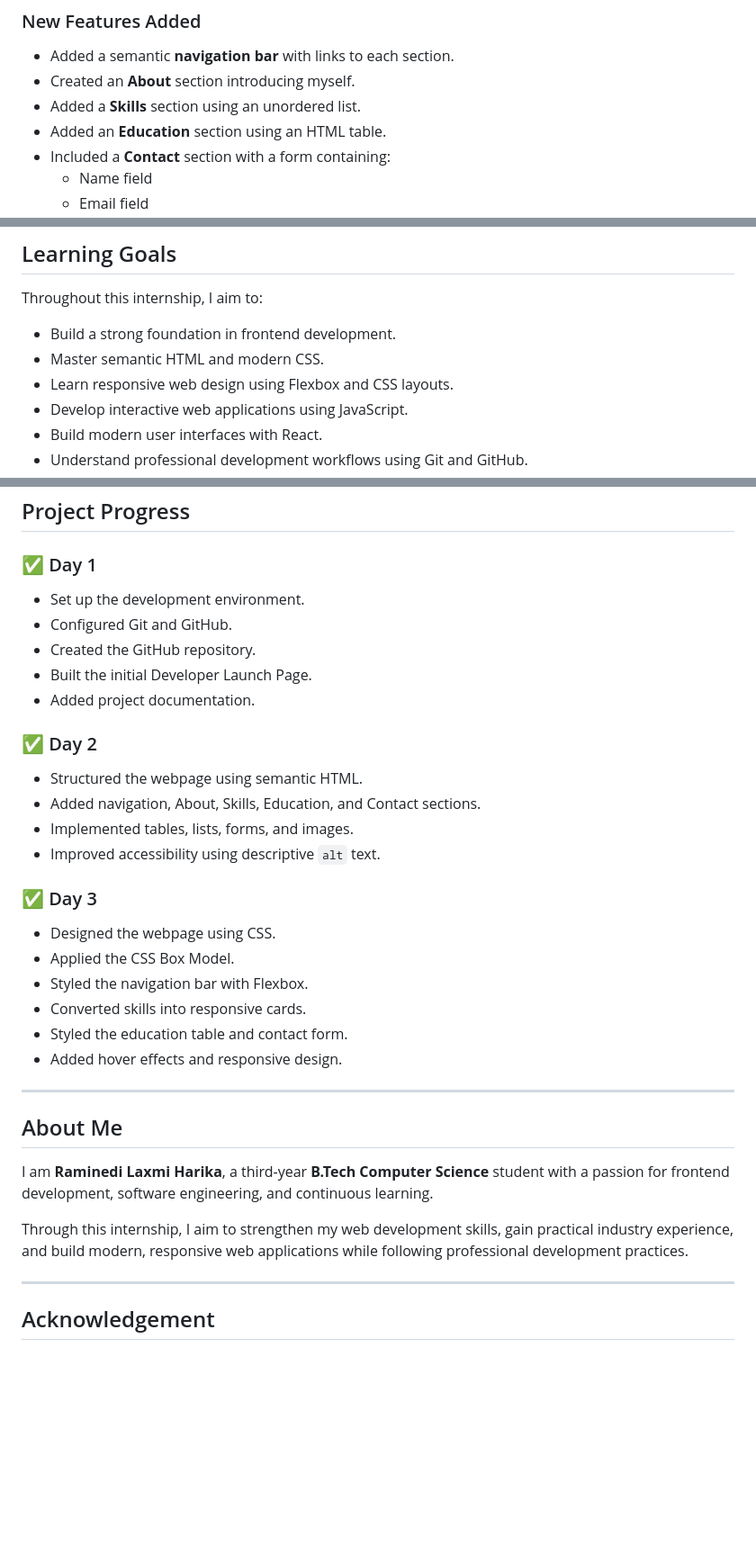
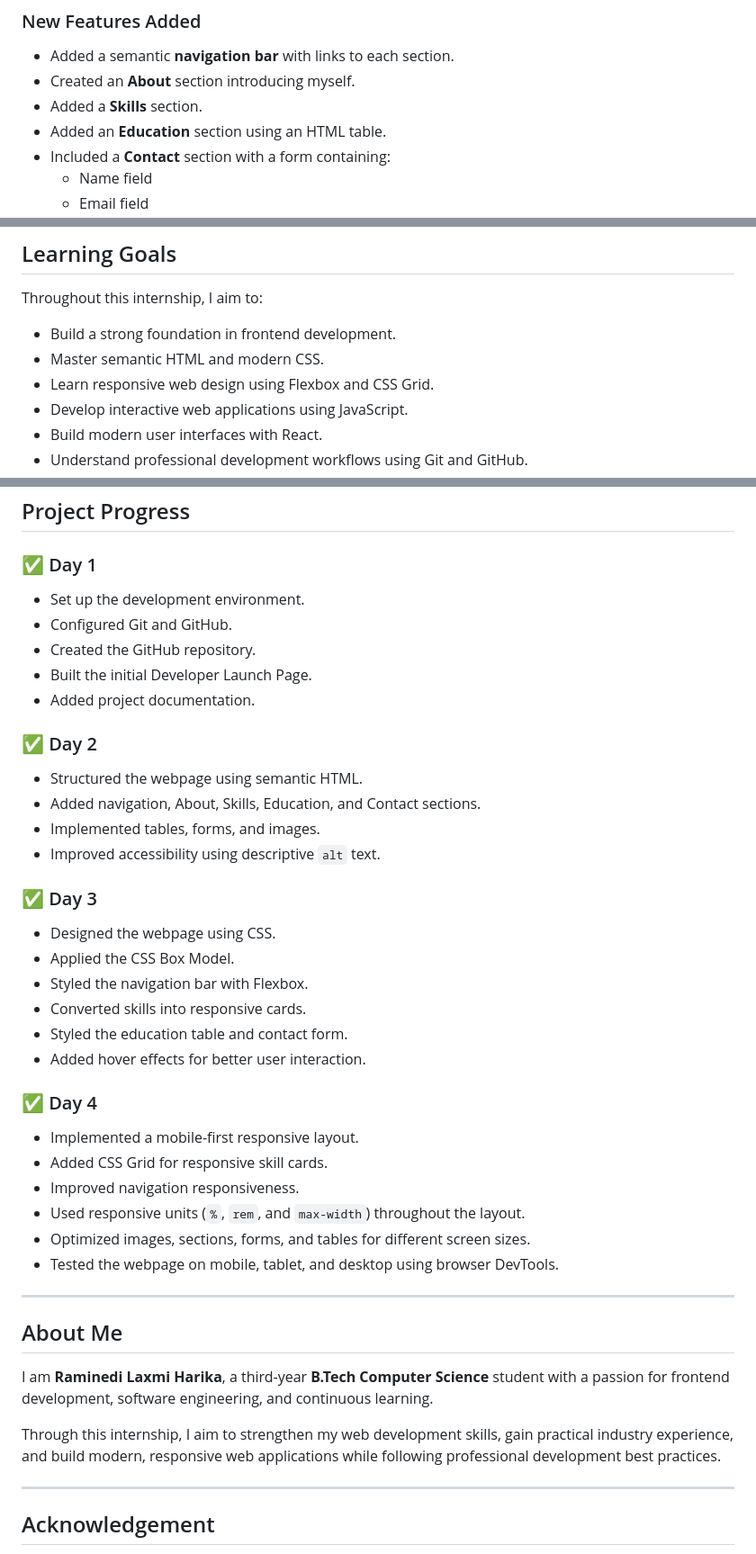
Before and after one commit to Laxmiharika522/zyora-internship, a Markdown page: README.md, 3 parts joined by grey strips. Shown at 90% size. Rendered like a GitHub page; blank space fills up the shorter version.

```diff
--- a/README.md
+++ b/README.md
@@ -54,7 +54,7 @@ The Developer Launch Page was upgraded into a structured multi-section website u
 
 - Added a semantic **navigation bar** with links to each section.
 - Created an **About** section introducing myself.
-- Added a **Skills** section using an unordered list.
+- Added a **Skills** section.
 - Added an **Education** section using an HTML table.
 - Included a **Contact** section with a form containing:
   - Name field
@@ -118,7 +153,7 @@ Throughout this internship, I aim to:
 
 - Build a strong foundation in frontend development.
 - Master semantic HTML and modern CSS.
-- Learn responsive web design using Flexbox and CSS layouts.
+- Learn responsive web design using Flexbox and CSS Grid.
 - Develop interactive web applications using JavaScript.
 - Build modern user interfaces with React.
 - Understand professional development workflows using Git and GitHub.
@@ -143,6 +178,7 @@ zyora-internship/
 ## Project Progress
 
 ### ✅ Day 1
+
 - Set up the development environment.
 - Configured Git and GitHub.
 - Created the GitHub repository.
@@ -150,18 +186,29 @@ zyora-internship/
 - Added project documentation.
 
 ### ✅ Day 2
+
 - Structured the webpage using semantic HTML.
 - Added navigation, About, Skills, Education, and Contact sections.
-- Implemented tables, lists, forms, and images.
+- Implemented tables, forms, and images.
 - Improved accessibility using descriptive `alt` text.
 
 ### ✅ Day 3
+
 - Designed the webpage using CSS.
 - Applied the CSS Box Model.
 - Styled the navigation bar with Flexbox.
 - Converted skills into responsive cards.
 - Styled the education table and contact form.
-- Added hover effects and responsive design.
+- Added hover effects for better user interaction.
+
+### ✅ Day 4
+
+- Implemented a mobile-first responsive layout.
+- Added CSS Grid for responsive skill cards.
+- Improved navigation responsiveness.
+- Used responsive units (`%`, `rem`, and `max-width`) throughout the layout.
+- Optimized images, sections, forms, and tables for different screen sizes.
+- Tested the webpage on mobile, tablet, and desktop using browser DevTools.
 
 ---
 
@@ -169,7 +216,7 @@ zyora-internship/
 
 I am **Raminedi Laxmi Harika**, a third-year **B.Tech Computer Science** student with a passion for frontend development, software engineering, and continuous learning.
 
-Through this internship, I aim to strengthen my web development skills, gain practical industry experience, and build modern, responsive web applications while following professional development practices.
+Through this internship, I aim to strengthen my web development skills, gain practical industry experience, and build modern, responsive web applications while following professional development best practices.
 
 ---
 
```
Also changed, not shown: other parts of README.md (+43 -8 lines).
